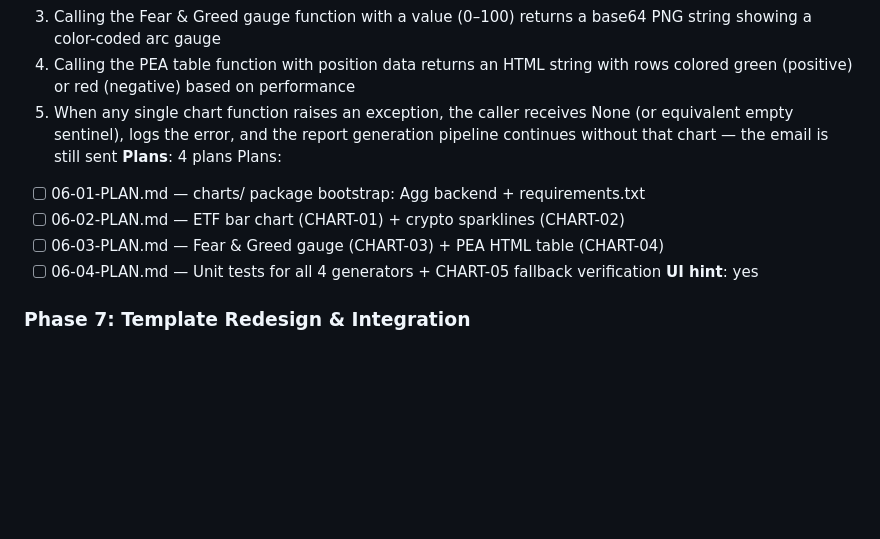
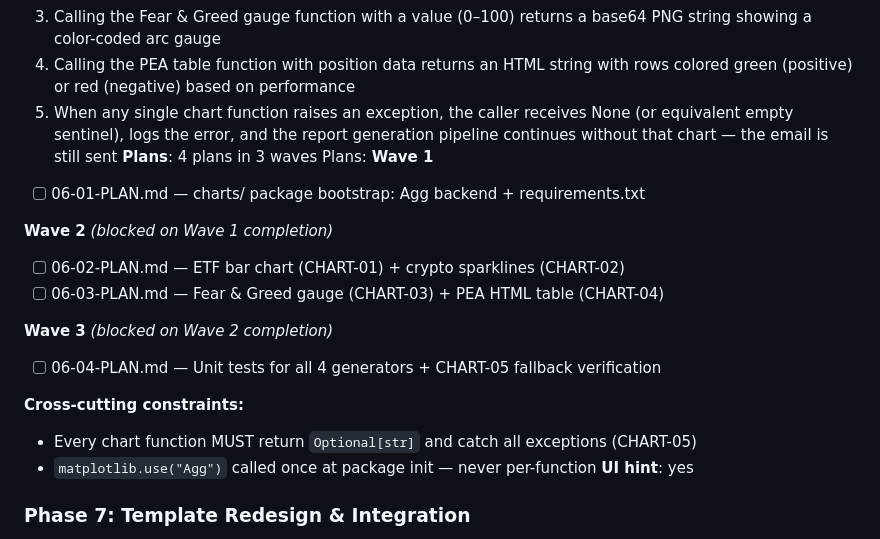
Before and after one commit to sofiafatemeh/cryptolascar, a Markdown page: .planning/ROADMAP.md, the part around the change. GitHub-like rendering; blank space fills up the shorter version.

Commit message:
docs(06): create phase 6 plan — 4 plans in 3 waves for chart generation
Co-Authored-By: Claude Sonnet 4.6 <noreply@anthropic.com>

```diff
--- a/.planning/ROADMAP.md
+++ b/.planning/ROADMAP.md
@@ -25,12 +25,21 @@ Two phases transform the system from plain-text emails into visually rich financ
   3. Calling the Fear & Greed gauge function with a value (0–100) returns a base64 PNG string showing a color-coded arc gauge
   4. Calling the PEA table function with position data returns an HTML string with rows colored green (positive) or red (negative) based on performance
   5. When any single chart function raises an exception, the caller receives None (or equivalent empty sentinel), logs the error, and the report generation pipeline continues without that chart — the email is still sent
-**Plans**: 4 plans
+**Plans**: 4 plans in 3 waves
 Plans:
+**Wave 1**
 - [ ] 06-01-PLAN.md — charts/ package bootstrap: Agg backend + requirements.txt
+
+**Wave 2** *(blocked on Wave 1 completion)*
 - [ ] 06-02-PLAN.md — ETF bar chart (CHART-01) + crypto sparklines (CHART-02)
 - [ ] 06-03-PLAN.md — Fear & Greed gauge (CHART-03) + PEA HTML table (CHART-04)
+
+**Wave 3** *(blocked on Wave 2 completion)*
 - [ ] 06-04-PLAN.md — Unit tests for all 4 generators + CHART-05 fallback verification
+
+**Cross-cutting constraints:**
+- Every chart function MUST return `Optional[str]` and catch all exceptions (CHART-05)
+- `matplotlib.use("Agg")` called once at package init — never per-function
 **UI hint**: yes
 
 ### Phase 7: Template Redesign & Integration
```
Also changed, not shown: .planning/STATE.md (+7 -7 lines).
